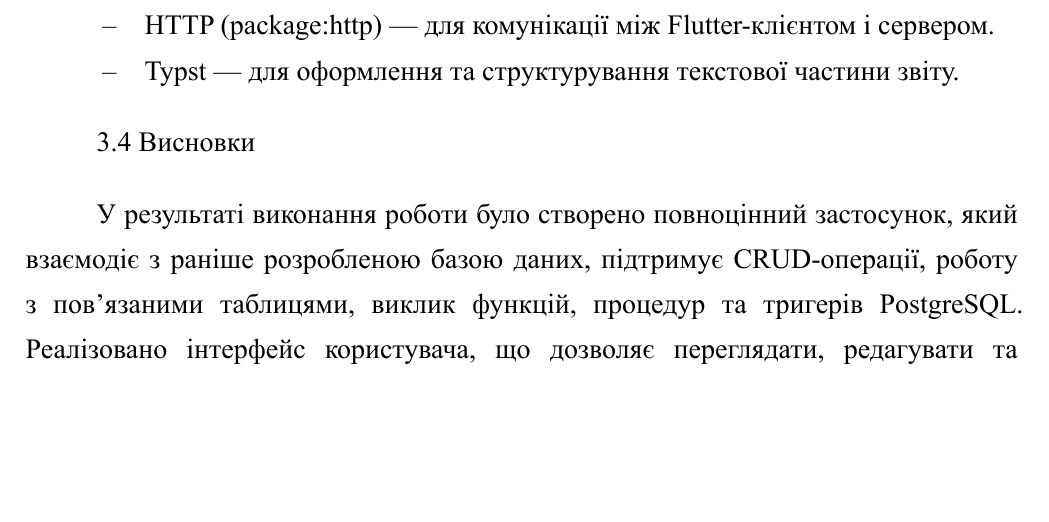
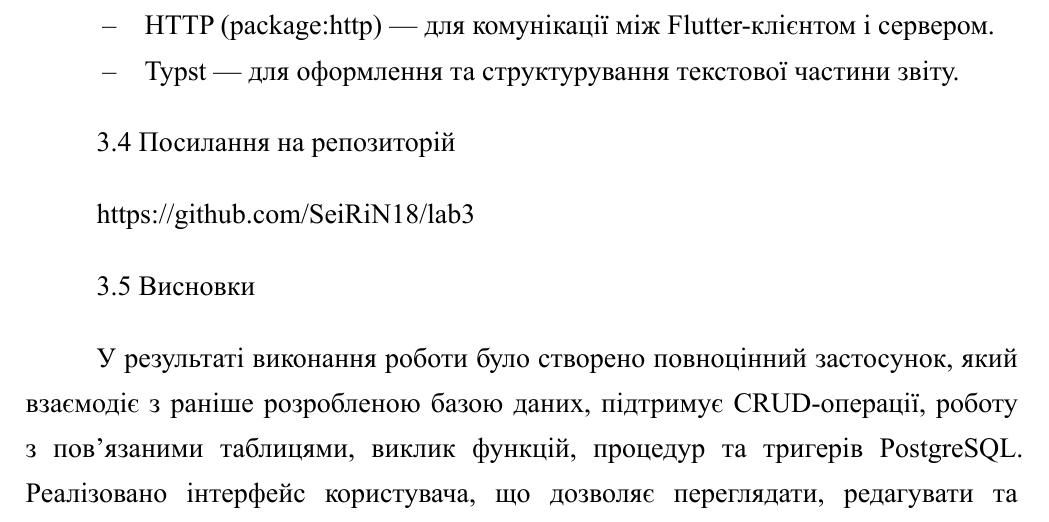
Before and after one commit to SeiRiN18/lab3, a Typst document (report/lab3.typ): part of page 3 of 3, cut so that both start at the same text, the shorter picture padded with empty space. The pictures show the PDF file report/lab3.pdf that the author committed with the source.

Commit message:
updated link in report

```diff
--- a/report/lab3.typ
+++ b/report/lab3.typ
@@ -63,6 +63,9 @@
 
 - Typst — для оформлення та структурування текстової частини звіту.
 
+== Посилання на репозиторій
+https://github.com/SeiRiN18/lab3
+
 == Висновки
 
 У результаті виконання роботи було створено повноцінний застосунок, який взаємодіє з раніше розробленою базою даних, підтримує CRUD-операції, роботу з пов’язаними таблицями, виклик функцій, процедур та тригерів PostgreSQL.
```
Also changed, not shown: report/lab3.pdf.
